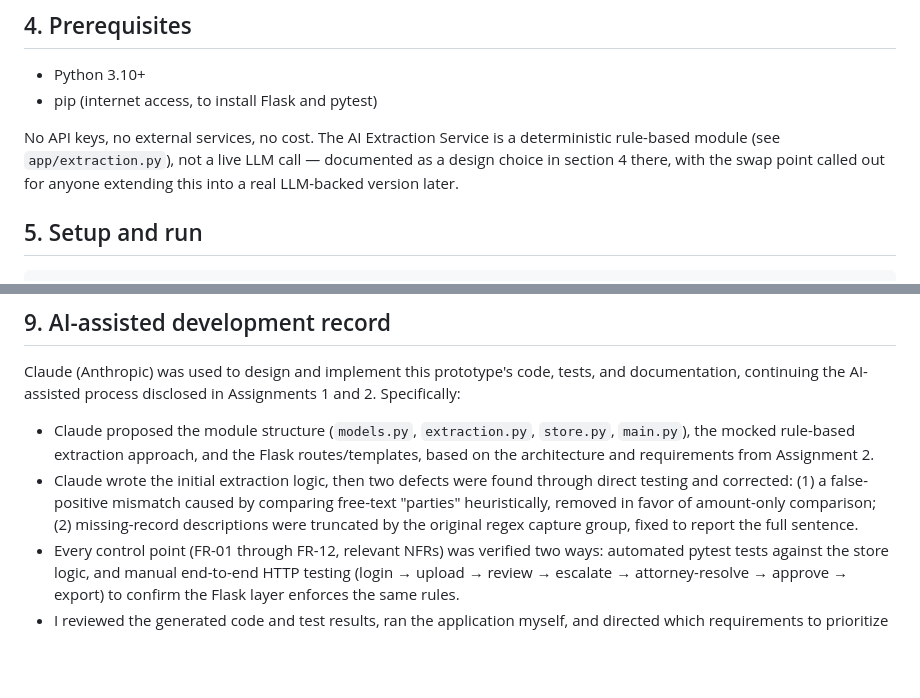
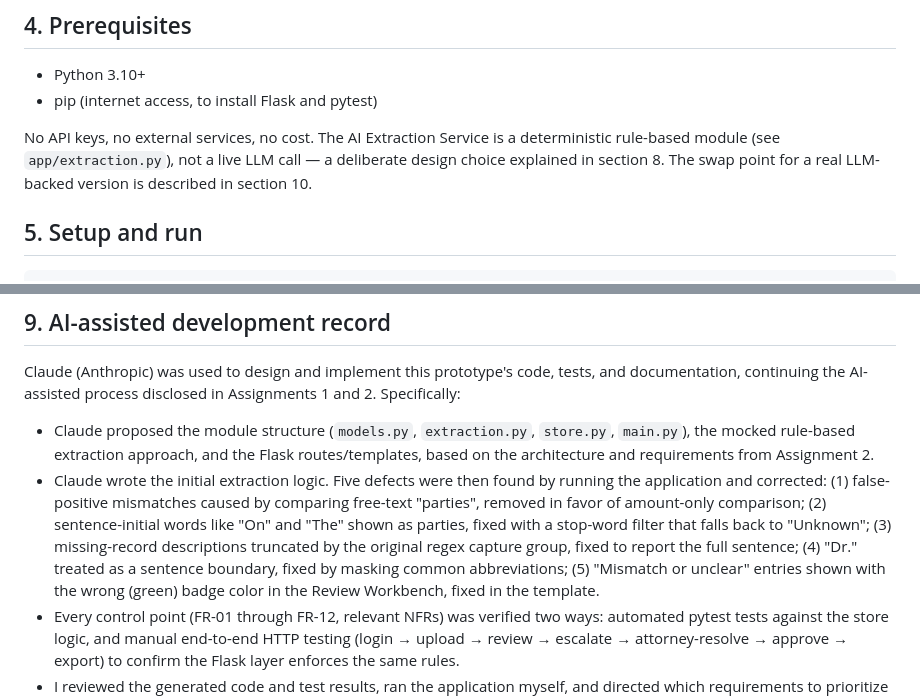
Before and after one commit to YourAznGurl/cen4010-final-project, a Markdown page: README.md, 2 parts joined by grey strips. Drawn GitHub-style; blank space fills up the shorter version.

Commit message:
Fix stale section references and defect count in README

```diff
--- a/README.md
+++ b/README.md
@@ -87,8 +87,8 @@ tests/
 
 No API keys, no external services, no cost. The AI Extraction Service is a
 deterministic rule-based module (see `app/extraction.py`), not a live LLM
-call — documented as a design choice in section 4 there, with the swap point
-called out for anyone extending this into a real LLM-backed version later.
+call — a deliberate design choice explained in section 8. The swap point for
+a real LLM-backed version is described in section 10.
 
 ## 5. Setup and run
 
@@ -205,11 +205,16 @@ Assignments 1 and 2. Specifically:
   `store.py`, `main.py`), the mocked rule-based extraction approach, and the
   Flask routes/templates, based on the architecture and requirements from
   Assignment 2.
-- Claude wrote the initial extraction logic, then two defects were found
-  through direct testing and corrected: (1) a false-positive mismatch caused
-  by comparing free-text "parties" heuristically, removed in favor of
-  amount-only comparison; (2) missing-record descriptions were truncated by
-  the original regex capture group, fixed to report the full sentence.
+- Claude wrote the initial extraction logic. Five defects were then found
+  by running the application and corrected: (1) false-positive mismatches
+  caused by comparing free-text "parties", removed in favor of amount-only
+  comparison; (2) sentence-initial words like "On" and "The" shown as
+  parties, fixed with a stop-word filter that falls back to "Unknown";
+  (3) missing-record descriptions truncated by the original regex capture
+  group, fixed to report the full sentence; (4) "Dr." treated as a sentence
+  boundary, fixed by masking common abbreviations; (5) "Mismatch or unclear"
+  entries shown with the wrong (green) badge color in the Review Workbench,
+  fixed in the template.
 - Every control point (FR-01 through FR-12, relevant NFRs) was verified two
   ways: automated pytest tests against the store logic, and manual end-to-end
   HTTP testing (login → upload → review → escalate → attorney-resolve →
```
